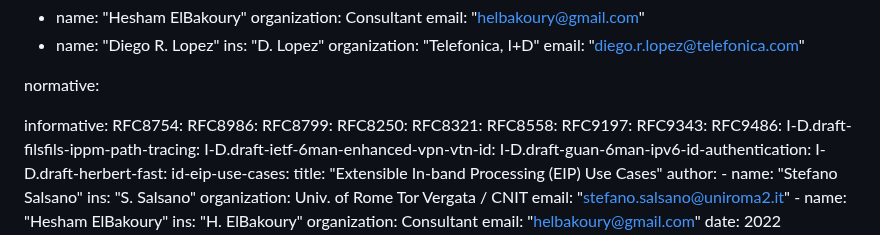
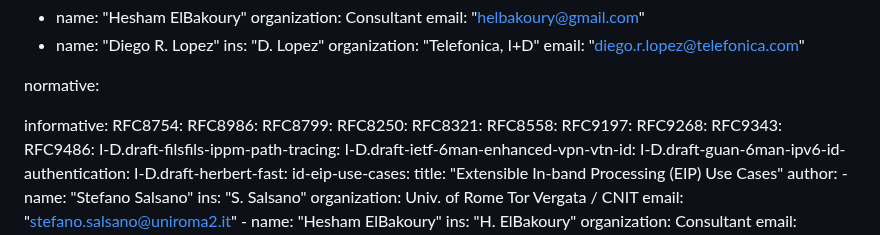
Before and after one commit to eip-home/eip-arch, a Markdown page: draft-eip-arch.md, the part around the change. Drawn GitHub-style.

Commit message:
fix reference

```diff
--- a/draft-eip-arch.md
+++ b/draft-eip-arch.md
@@ -54,6 +54,7 @@ informative:
   RFC8321:
   RFC8558:
   RFC9197:
+  RFC9268:
   RFC9343:
   RFC9486:
   I-D.draft-filsfils-ippm-path-tracing:
```
